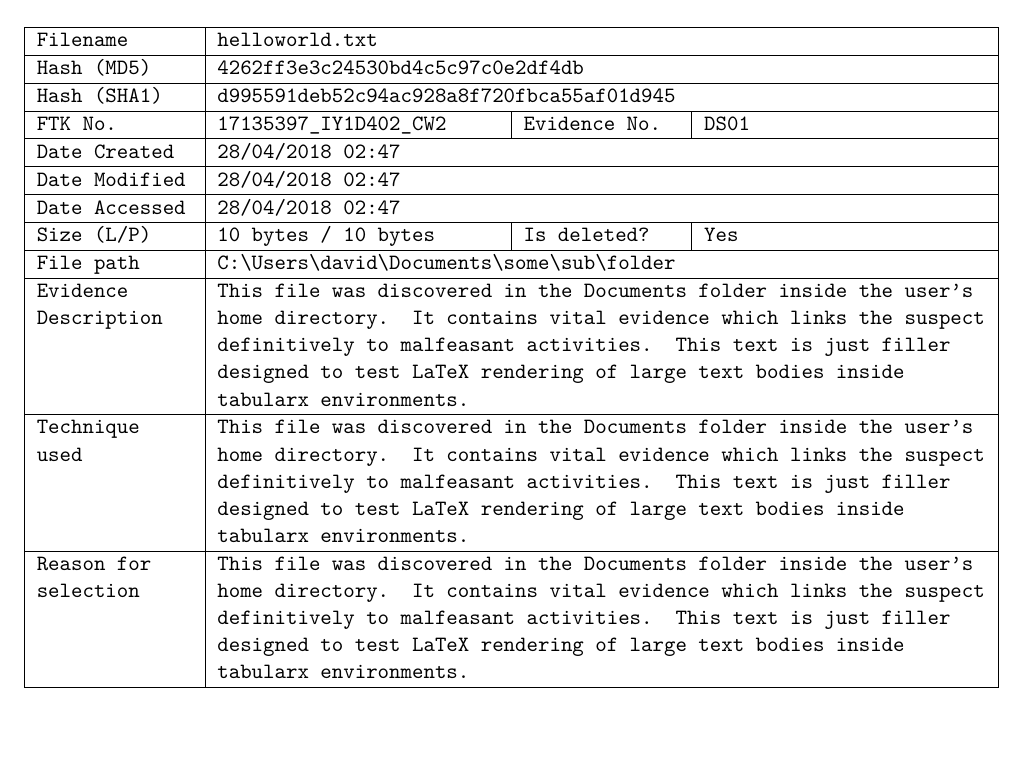
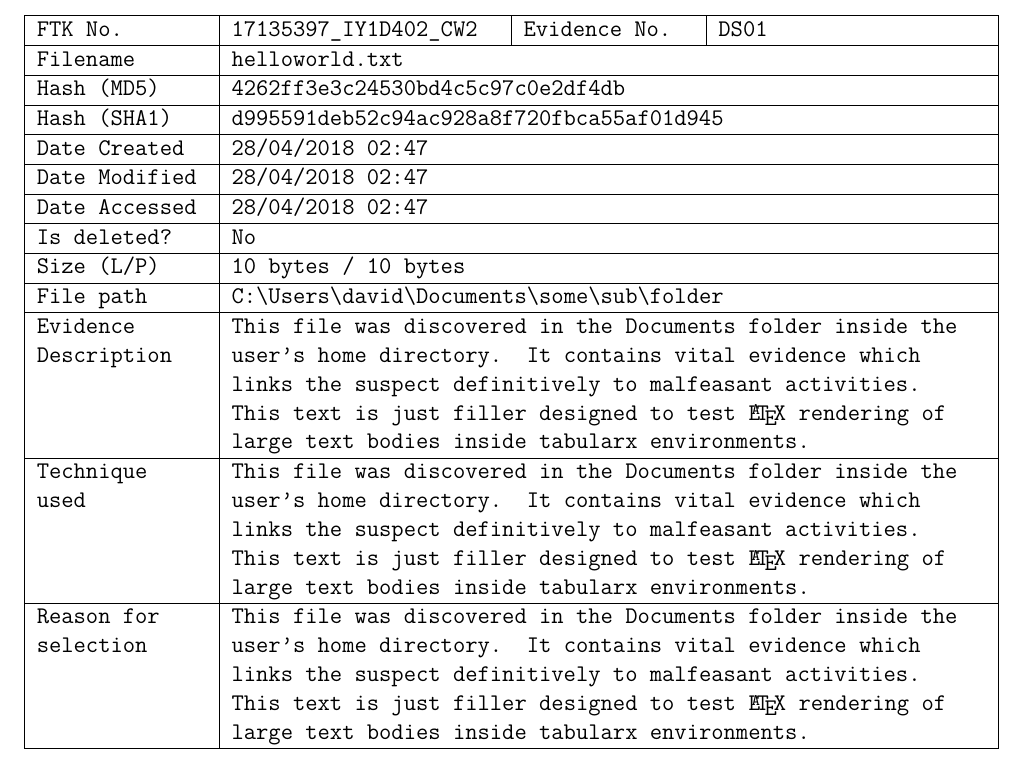
Before and after one commit to david-wm-sanders/uswacs-1-iy1d402-a2-ftk, a LaTeX document (forensics_report.tex): part of page 4 of 6 before the commit and part of page 4 of 7 after it, cut so that both start at the same text. Compiled offline with pdfLaTeX.

Commit message:
Modify artefact table template

```diff
--- a/forensics_report.tex
+++ b/forensics_report.tex
@@ -122,25 +123,26 @@ Reason for selection   & \multicolumn{3}{t|}{x}                         \tabular
 \centering
 % \caption{My caption}
 % \label{my-label}
-\ttfamily\small
-% \newcolumntype{k}{>{\hsize=.5\hsize}X}
-\newcolumntype{k}{p{2.75cm}}
+\ttfamily
+% \small
+\newcolumntype{k}{p{3cm}}
 \newcolumntype{v}{X}
-\newcolumntype{t}{p{\textwidth - 4\tabcolsep - 2.75cm - 3\arrayrulewidth}}
+\newcolumntype{t}{p{\textwidth - 4\tabcolsep - 3cm - 3\arrayrulewidth}}
 \begin{tabularx}{1\textwidth}{|k|v|k|v|}
 \hline
-Filename               & \multicolumn{3}{t|}{helloworld.txt}                    \tabularnewline \hline
+FTK No.                & 17135397\_IY1D402\_CW2  &  Evidence No.  & DS01  \tabularnewline \hline
+Filename               & \multicolumn{3}{t|}{helloworld.txt}  \tabularnewline \hline
 Hash (MD5)             & \multicolumn{3}{t|}{4262ff3e3c24530bd4c5c97c0e2df4db}  \tabularnewline \hline
 Hash (SHA1)            & \multicolumn{3}{t|}{d995591deb52c94ac928a8f720fbca55af01d945}  \tabularnewline \hline
-FTK No.                & 17135397\_IY1D402\_CW2  &  Evidence No.  & DS01        \tabularnewline \hline
-Date Created           & \multicolumn{3}{t|}{28/04/2018 02:47}                  \tabularnewline \hline
-Date Modified          & \multicolumn{3}{t|}{28/04/2018 02:47}                  \tabularnewline \hline
-Date Accessed          & \multicolumn{3}{t|}{28/04/2018 02:47}                  \tabularnewline \hline
-Size (L/P)             & 10 bytes / 10 bytes   & Is deleted?    & Yes           \tabularnewline \hline
+Date Created           & \multicolumn{3}{t|}{28/04/2018 02:47}  \tabularnewline \hline
+Date Modified          & \multicolumn{3}{t|}{28/04/2018 02:47}  \tabularnewline \hline
+Date Accessed          & \multicolumn{3}{t|}{28/04/2018 02:47}  \tabularnewline \hline
+Is deleted?            & \multicolumn{3}{t|}{No}  \tabularnewline \hline
+Size (L/P)             & \multicolumn{3}{t|}{10 bytes / 10 bytes}  \tabularnewline \hline
 File path              & \multicolumn{3}{t|}{C:\textbackslash Users\textbackslash david\textbackslash Documents\textbackslash some\textbackslash sub\textbackslash folder}  \tabularnewline \hline
-Evidence Description   & \multicolumn{3}{t|}{This file was discovered in the Documents folder inside the user's home directory. It contains vital evidence which links the suspect definitively to malfeasant activities. This text is just filler designed to test LaTeX rendering of large text bodies inside tabularx environments.}                                 \tabularnewline \hline
-Technique used         & \multicolumn{3}{t|}{This file was discovered in the Documents folder inside the user's home directory. It contains vital evidence which links the suspect definitively to malfeasant activities. This text is just filler designed to test LaTeX rendering of large text bodies inside tabularx environments.}                                 \tabularnewline \hline
-Reason for selection   & \multicolumn{3}{t|}{This file was discovered in the Documents folder inside the user's home directory. It contains vital evidence which links the suspect definitively to malfeasant activities. This text is just filler designed to test LaTeX rendering of large text bodies inside tabularx environments.}                                 \tabularnewline \hline
+Evidence Description   & \multicolumn{3}{t|}{This file was discovered in the Documents folder inside the user's home directory. It contains vital evidence which links the suspect definitively to malfeasant activities. This text is just filler designed to test \LaTeX\ rendering of large text bodies inside tabularx environments.}  \tabularnewline \hline
+Technique used         & \multicolumn{3}{t|}{This file was discovered in the Documents folder inside the user's home directory. It contains vital evidence which links the suspect definitively to malfeasant activities. This text is just filler designed to test \LaTeX\ rendering of large text bodies inside tabularx environments.}  \tabularnewline \hline
+Reason for selection   & \multicolumn{3}{t|}{This file was discovered in the Documents folder inside the user's home directory. It contains vital evidence which links the suspect definitively to malfeasant activities. This text is just filler designed to test \LaTeX\ rendering of large text bodies inside tabularx environments.}  \tabularnewline \hline
 \end{tabularx}
 \end{table}
 
```
Also changed, not shown: forensics_report.tex (33 more changed lines).
